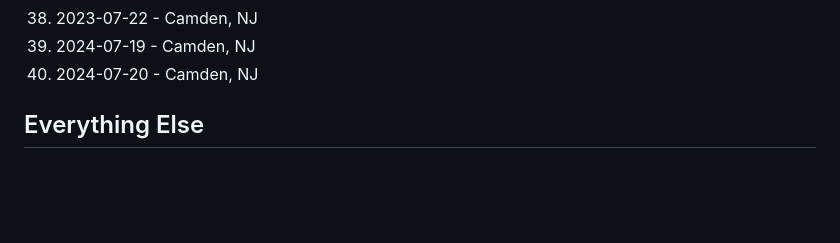
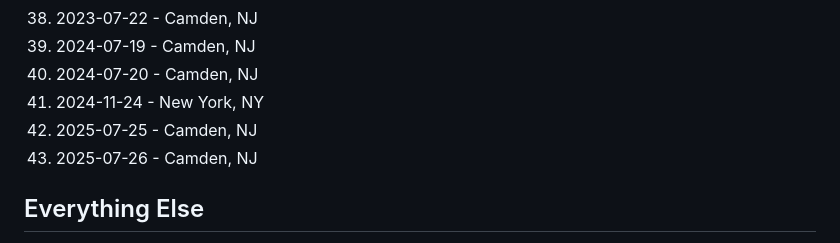
Before and after one commit to jaredculp/site, a Markdown page: src/pages/concerts.md, the part around the change. Rendered like a GitHub page; blank space fills up the shorter version.

```diff
--- a/src/pages/concerts.md
+++ b/src/pages/concerts.md
@@ -47,6 +47,9 @@ title: Concerts
 1. 2023-07-22 - Camden, NJ
 1. 2024-07-19 - Camden, NJ
 1. 2024-07-20 - Camden, NJ
+1. 2024-11-24 - New York, NY
+1. 2025-07-25 - Camden, NJ
+1. 2025-07-26 - Camden, NJ
 
 ## Everything Else
 
```
